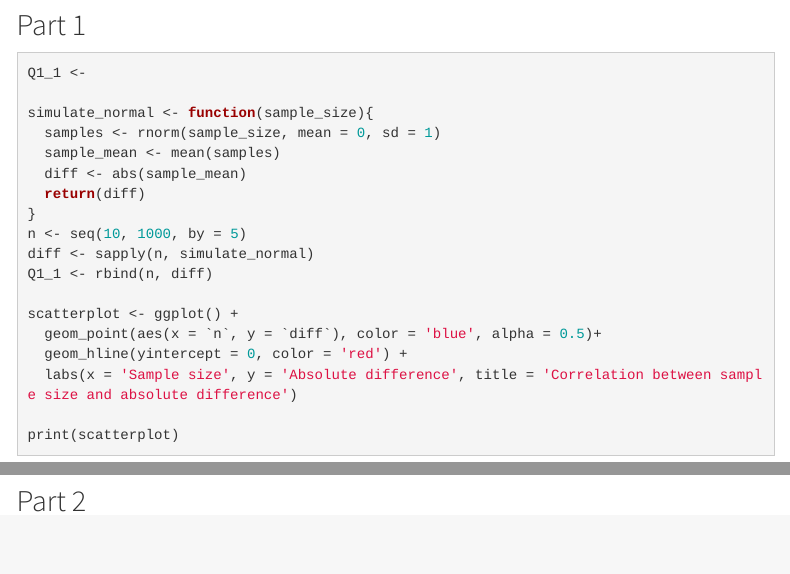
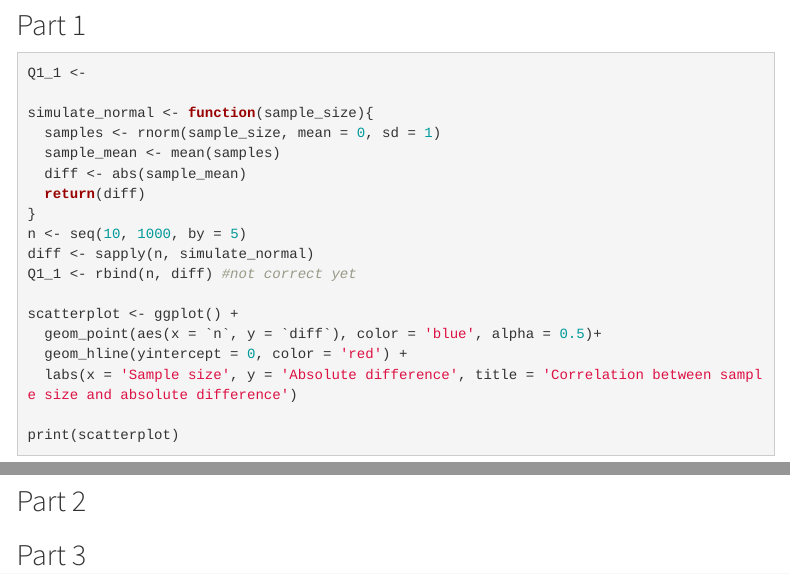
Before and after one commit to tychobrouwer/0HV130-Applied-Data-Skills, an R Markdown document (Assignment 6 Functions and Simulations/assignment6_{50}.Rmd): the page in a window 1100 px wide, from 240 px down, and a second part further down, joined at a grey line. The pictures show the output file Assignment 6 Functions and Simulations/assignment6_{50}.html that the author committed with the source, opened offline; menus at the side of the page are left out.

Commit message:
assigment 6

````diff
--- a/Assignment 6 Functions and Simulations/assignment6_{50}.Rmd
+++ b/Assignment 6 Functions and Simulations/assignment6_{50}.Rmd
@@ -38,7 +38,7 @@ simulate_normal <- function(sample_size){
 }
 n <- seq(10, 1000, by = 5)
 diff <- sapply(n, simulate_normal)
-Q1_1 <- rbind(n, diff)
+Q1_1 <- rbind(n, diff) #not correct yet
 
 scatterplot <- ggplot() +
   geom_point(aes(x = `n`, y = `diff`), color = 'blue', alpha = 0.5)+
@@ -53,3 +53,8 @@ print(scatterplot)
 ```{r}
 
 ```
+
+## Part 3
+```{r}
+
+```
````
Also changed, not shown: Assignment 6 Functions and Simulations/assignment6_{50}.html.
